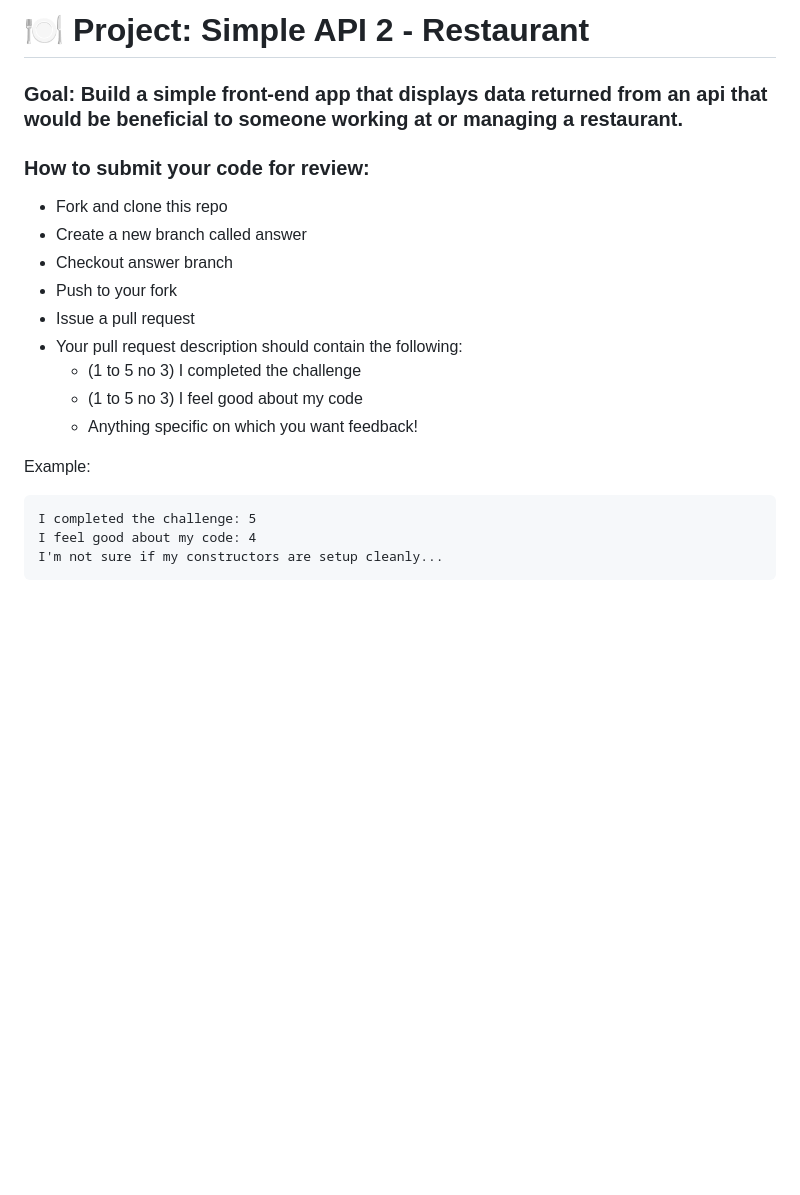
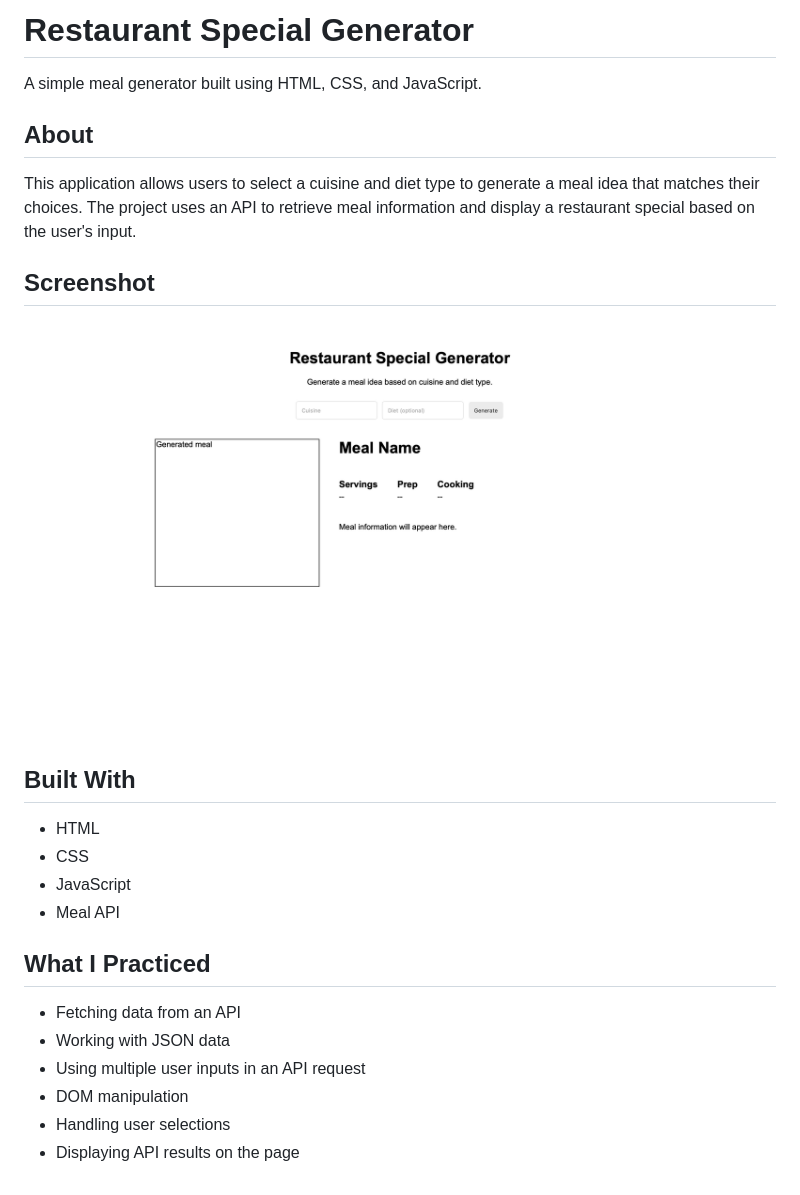
Before and after one commit to Resilient-Labs/simple-api-restaurant, a Markdown page: README.md, the part around the change. Rendered like a GitHub page; pictures changed too: assets/mockup.png (added); blank space fills up the shorter version.

Commit message:
updated readme.md and added assets folder

````diff
--- a/README.md
+++ b/README.md
@@ -1,22 +1,27 @@
-# 🍽️ Project: Simple API 2 - Restaurant
+# Restaurant Special Generator
 
-### Goal: Build a simple front-end app that displays data returned from an api that would be beneficial to someone working at or managing a restaurant.
+A simple meal generator built using HTML, CSS, and JavaScript.
 
-### How to submit your code for review:
+## About
 
-- Fork and clone this repo
-- Create a new branch called answer
-- Checkout answer branch
-- Push to your fork
-- Issue a pull request
-- Your pull request description should contain the following:
-  - (1 to 5 no 3) I completed the challenge
-  - (1 to 5 no 3) I feel good about my code
-  - Anything specific on which you want feedback!
+This application allows users to select a cuisine and diet type to generate a meal idea that matches their choices. The project uses an API to retrieve meal information and display a restaurant special based on the user's input.
 
-Example:
-```
-I completed the challenge: 5
-I feel good about my code: 4
-I'm not sure if my constructors are setup cleanly...
-```
+## Screenshot
+
+![Project Screenshot](assets/mockup.png)
+
+## Built With
+
+- HTML
+- CSS
+- JavaScript
+- Meal API
+
+## What I Practiced
+
+- Fetching data from an API
+- Working with JSON data
+- Using multiple user inputs in an API request
+- DOM manipulation
+- Handling user selections
+- Displaying API results on the page
````
Also changed, not shown: 2 other files.
